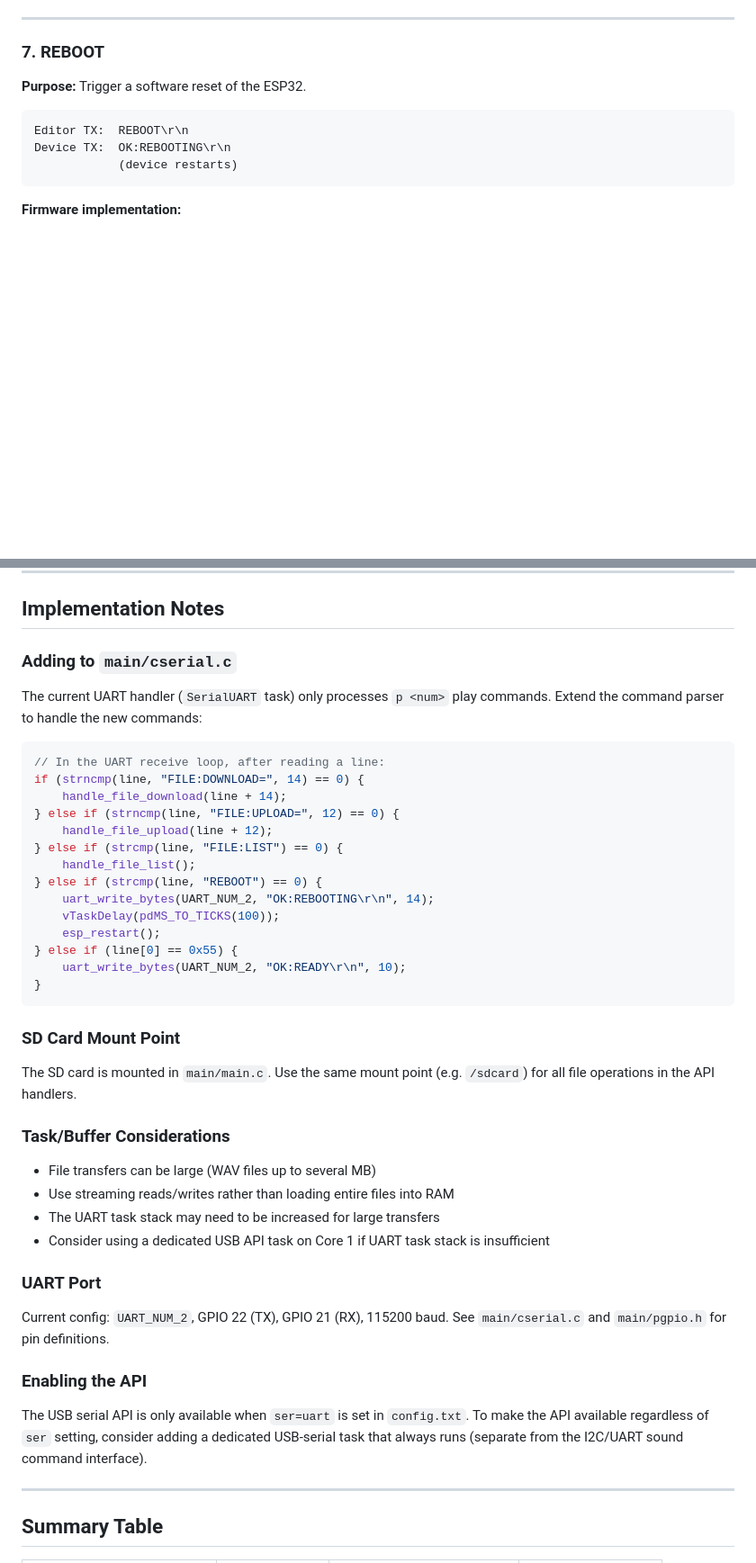
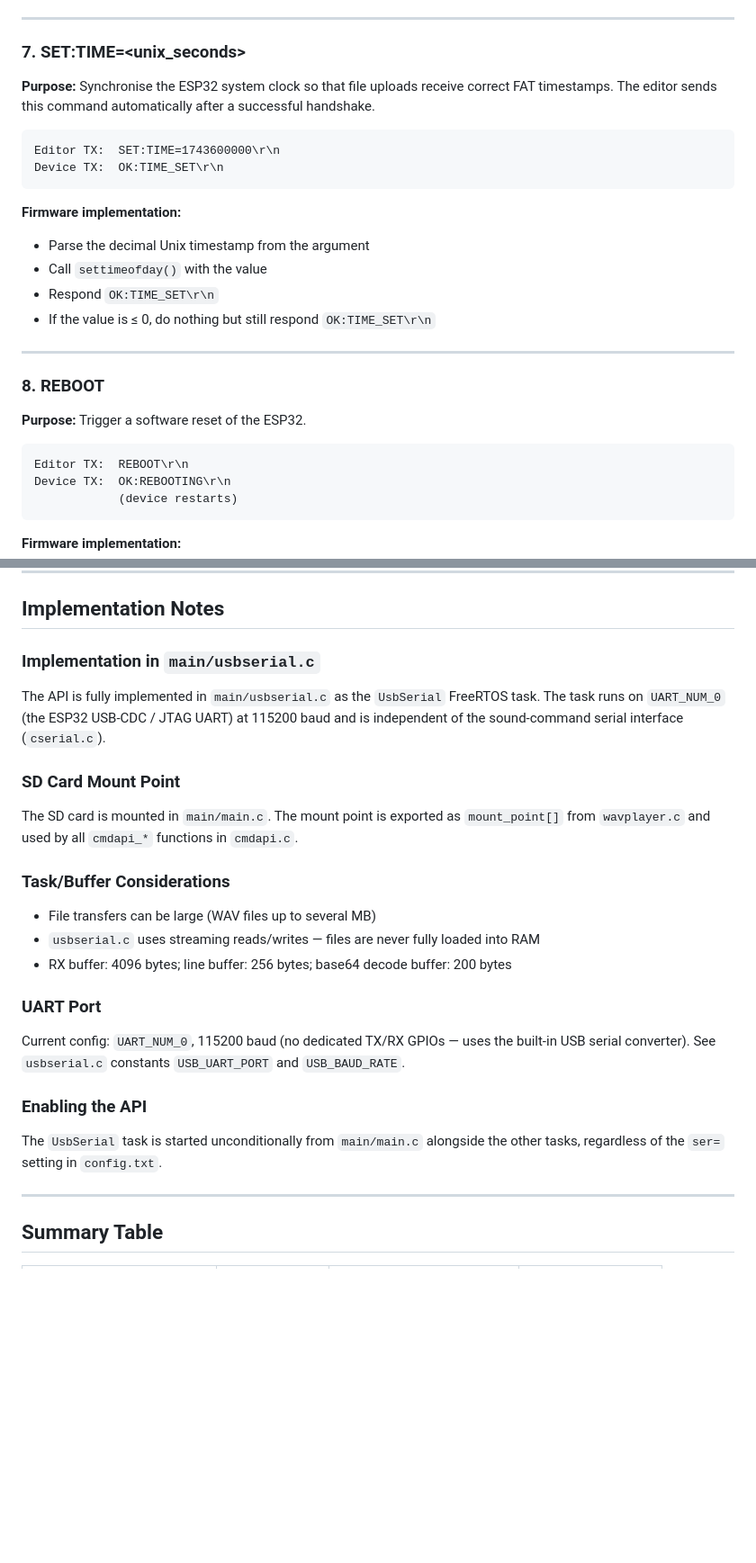
Before and after one commit to bontango/pwavplayer, a Markdown page: webapp/API.md, 2 parts joined by grey strips. Shown at 90% size. GitHub-like rendering; blank space fills up the shorter version.

Commit message:
docs: update README and API.md to reflect current state
README.md:
- bg80 event mode now covers Gottlieb System 1/80/80A/80B
- Add USB Config Editor section (webapp/, features, protocol reference)

webapp/API.md:
- Fix header: implemented in usbserial.c, not cserial.c
- FILE:LIST: document mtime field in JSON response
- Add SET:TIME=<unix_seconds> command (section 7, with mtime note)
- REBOOT renumbered to section 8
- Update Implementation Notes: UART_NUM_0, correct mount point, task details
- Add SET:TIME to summary table

Co-Authored-By: Claude Sonnet 4.6 <noreply@anthropic.com>

````diff
--- a/webapp/API.md
+++ b/webapp/API.md
@@ -187,7 +191,25 @@ Device TX:  OK:FILE_RENAMED\r\n
 
 ---
 
-### 7. REBOOT
+### 7. SET:TIME=\<unix_seconds\>
+
+**Purpose:** Synchronise the ESP32 system clock so that file uploads receive correct FAT
+timestamps. The editor sends this command automatically after a successful handshake.
+
+```
+Editor TX:  SET:TIME=1743600000\r\n
+Device TX:  OK:TIME_SET\r\n
+```
+
+**Firmware implementation:**
+- Parse the decimal Unix timestamp from the argument
+- Call `settimeofday()` with the value
+- Respond `OK:TIME_SET\r\n`
+- If the value is ≤ 0, do nothing but still respond `OK:TIME_SET\r\n`
+
+---
+
+### 8. REBOOT
 
 **Purpose:** Trigger a software reset of the ESP32.
 
@@ -205,50 +227,32 @@ Device TX:  OK:REBOOTING\r\n
 
 ## Implementation Notes
 
-### Adding to `main/cserial.c`
+### Implementation in `main/usbserial.c`
 
-The current UART handler (`SerialUART` task) only processes `p <num>` play commands.
-Extend the command parser to handle the new commands:
-
-```c
-// In the UART receive loop, after reading a line:
-if (strncmp(line, "FILE:DOWNLOAD=", 14) == 0) {
-    handle_file_download(line + 14);
-} else if (strncmp(line, "FILE:UPLOAD=", 12) == 0) {
-    handle_file_upload(line + 12);
-} else if (strcmp(line, "FILE:LIST") == 0) {
-    handle_file_list();
-} else if (strcmp(line, "REBOOT") == 0) {
-    uart_write_bytes(UART_NUM_2, "OK:REBOOTING\r\n", 14);
-    vTaskDelay(pdMS_TO_TICKS(100));
-    esp_restart();
-} else if (line[0] == 0x55) {
-    uart_write_bytes(UART_NUM_2, "OK:READY\r\n", 10);
-}
-```
+The API is fully implemented in `main/usbserial.c` as the `UsbSerial` FreeRTOS task.
+The task runs on `UART_NUM_0` (the ESP32 USB-CDC / JTAG UART) at 115200 baud and is
+independent of the sound-command serial interface (`cserial.c`).
 
 ### SD Card Mount Point
 
-The SD card is mounted in `main/main.c`. Use the same mount point (e.g. `/sdcard`) for all
-file operations in the API handlers.
+The SD card is mounted in `main/main.c`. The mount point is exported as `mount_point[]`
+from `wavplayer.c` and used by all `cmdapi_*` functions in `cmdapi.c`.
 
 ### Task/Buffer Considerations
 
 - File transfers can be large (WAV files up to several MB)
-- Use streaming reads/writes rather than loading entire files into RAM
-- The UART task stack may need to be increased for large transfers
-- Consider using a dedicated USB API task on Core 1 if UART task stack is insufficient
+- `usbserial.c` uses streaming reads/writes — files are never fully loaded into RAM
+- RX buffer: 4096 bytes; line buffer: 256 bytes; base64 decode buffer: 200 bytes
 
 ### UART Port
 
-Current config: `UART_NUM_2`, GPIO 22 (TX), GPIO 21 (RX), 115200 baud.
-See `main/cserial.c` and `main/pgpio.h` for pin definitions.
+Current config: `UART_NUM_0`, 115200 baud (no dedicated TX/RX GPIOs — uses the built-in
+USB serial converter). See `usbserial.c` constants `USB_UART_PORT` and `USB_BAUD_RATE`.
 
 ### Enabling the API
 
-The USB serial API is only available when `ser=uart` is set in `config.txt`.
-To make the API available regardless of `ser` setting, consider adding a dedicated
-USB-serial task that always runs (separate from the I2C/UART sound command interface).
+The `UsbSerial` task is started unconditionally from `main/main.c` alongside the other
+tasks, regardless of the `ser=` setting in `config.txt`.
 
 ---
 
````
Also changed, not shown: other parts of webapp/API.md (+9 -4 lines), README.md (+26 -2 lines).
